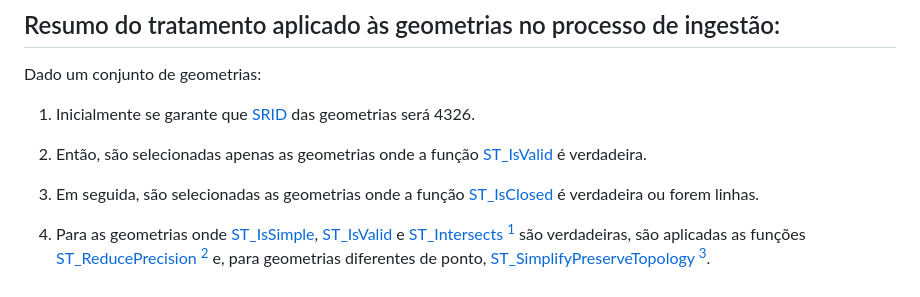
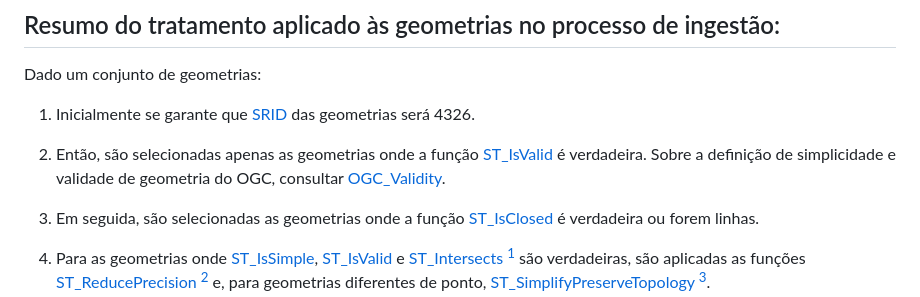
Before and after one commit to digital-guard/preserv, a Markdown page: docs/pt/man-diversos.md, the part around the change. GitHub-like rendering.

Commit message:
Adiciona link OGC validity.

```diff
--- a/docs/pt/man-diversos.md
+++ b/docs/pt/man-diversos.md
@@ -34,7 +34,7 @@ Dado um conjunto de geometrias:
 
 1. Inicialmente se garante que [SRID](https://en.wikipedia.org/wiki/Spatial_reference_system#Identifiers) das geometrias será 4326.
 
-2. Então, são selecionadas apenas as geometrias onde a função [ST_IsValid](https://postgis.net/docs/ST_IsValid.html) é verdadeira.
+2. Então, são selecionadas apenas as geometrias onde a função [ST_IsValid](https://postgis.net/docs/ST_IsValid.html) é verdadeira. Sobre a definição de simplicidade e validade de geometria do OGC, consultar [OGC_Validity](https://postgis.net/docs/using_postgis_dbmanagement.html#OGC_Validity).
 
 3. Em seguida, são selecionadas as geometrias onde a função [ST_IsClosed](https://postgis.net/docs/ST_IsClosed.html) é verdadeira ou forem linhas.
 
```
